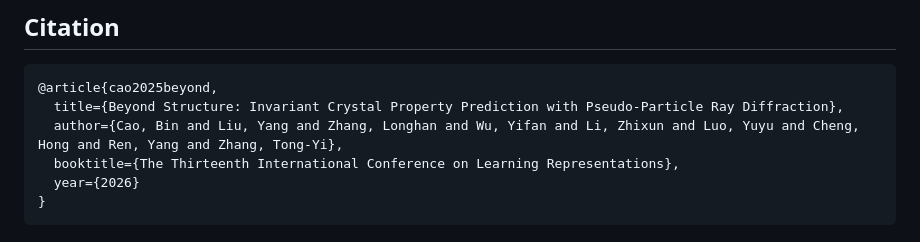
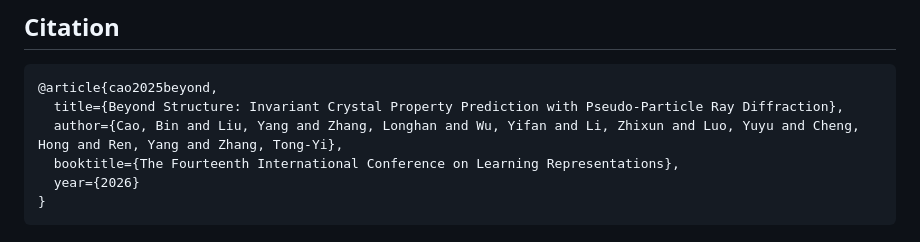
Before and after one commit to Bin-Cao/PRDNet, a Markdown page: README.md, the part around the change. Drawn GitHub-style.

````diff
--- a/README.md
+++ b/README.md
@@ -212,7 +212,7 @@ MIT License - see [LICENSE](LICENSE) file for details.
 @article{cao2025beyond,
   title={Beyond Structure: Invariant Crystal Property Prediction with Pseudo-Particle Ray Diffraction},
   author={Cao, Bin and Liu, Yang and Zhang, Longhan and Wu, Yifan and Li, Zhixun and Luo, Yuyu and Cheng, Hong and Ren, Yang and Zhang, Tong-Yi},
-  booktitle={The Thirteenth International Conference on Learning Representations},
+  booktitle={The Fourteenth International Conference on Learning Representations},
   year={2026}
 }
 ```
````
